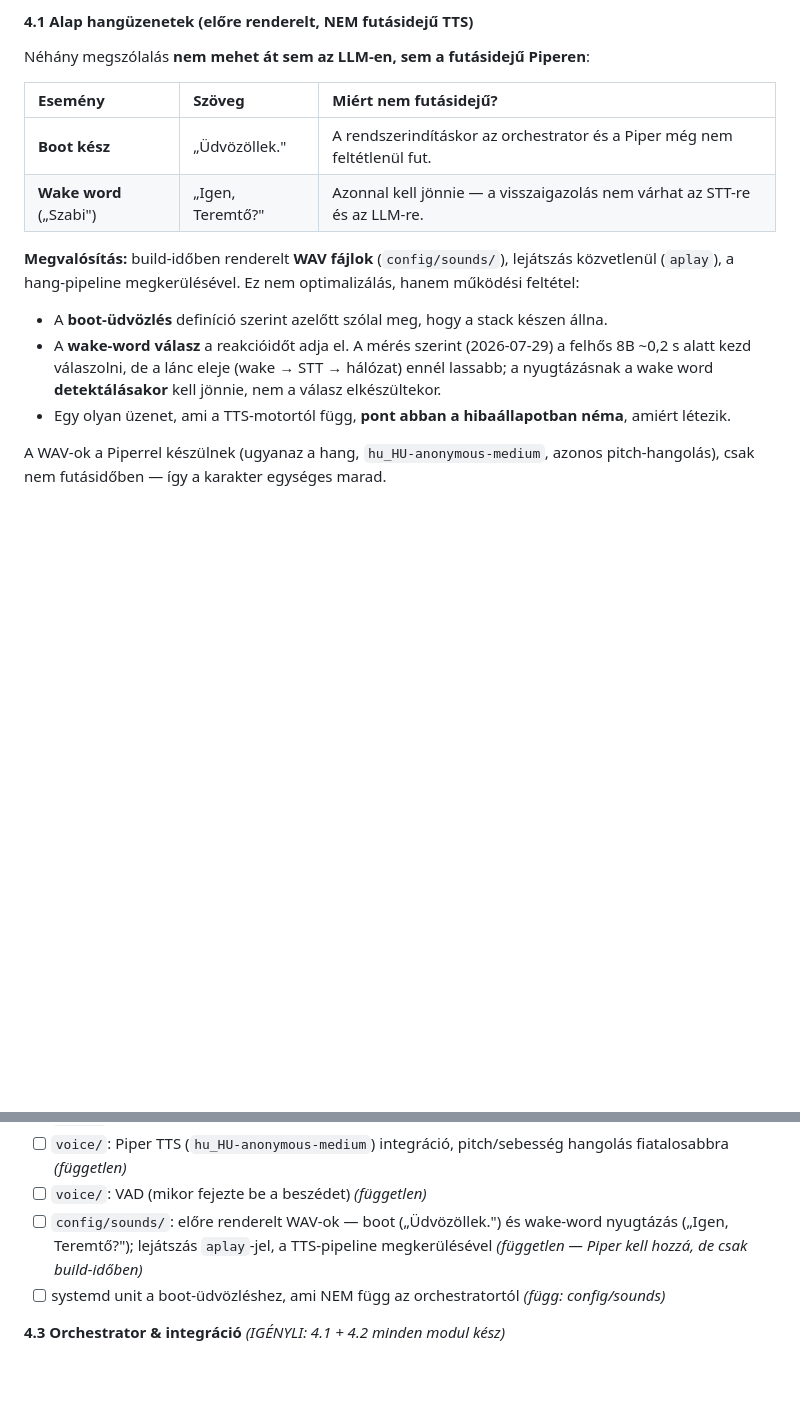
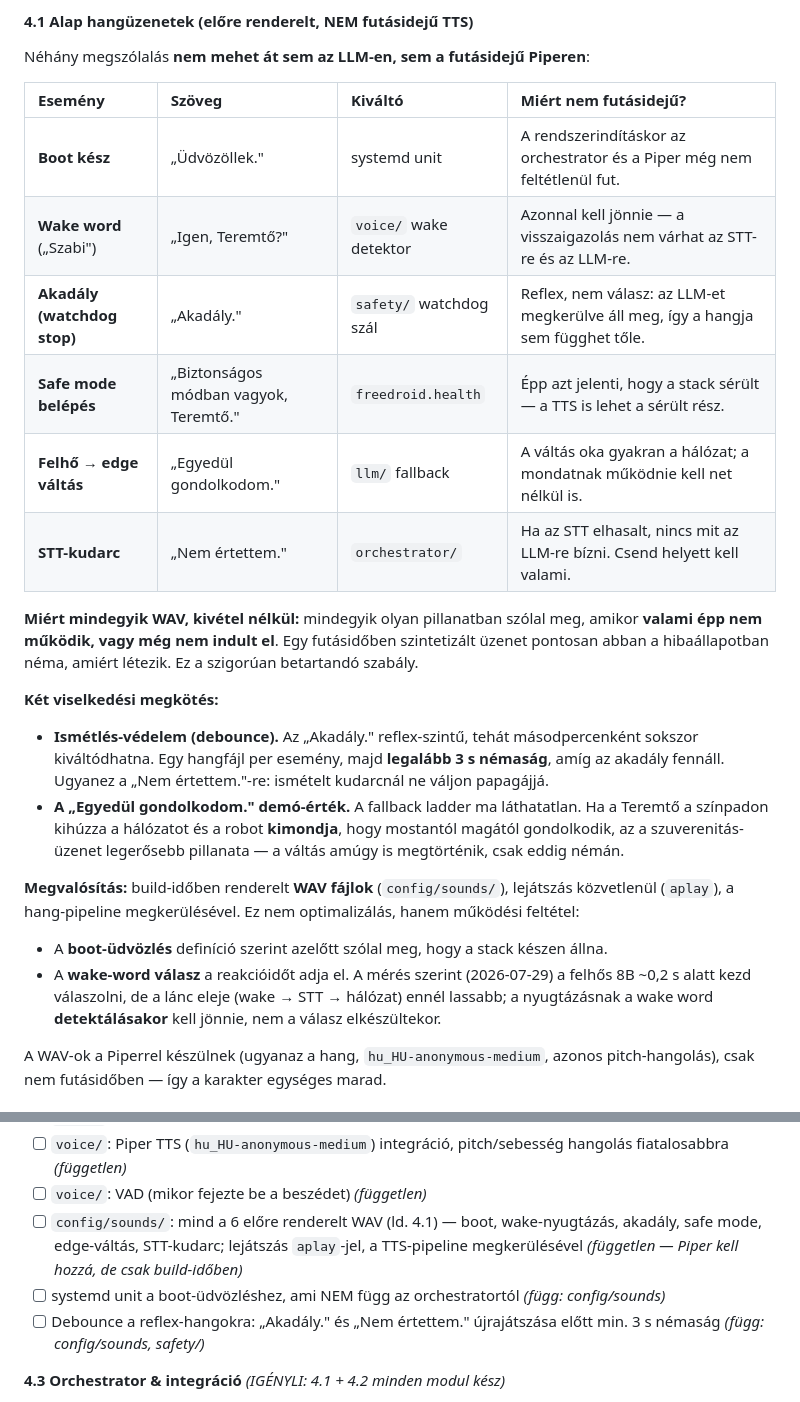
Before and after one commit to pits2022/free-droid, a Markdown page: docs/free-droid.md, 2 parts joined by grey strips. GitHub-like rendering; blank space fills up the shorter version.

Commit message:
spec: a 4 elfogadott alap hangüzenet, szigorúan előre renderelt WAV-ként
A 4.1 táblázat 2-ről 6 sorra bővült, kiváltó modullal együtt:
- "Akadály."                          <- safety/ watchdog szál (reflex)
- "Biztonságos módban vagyok, Teremtő." <- freedroid.health
- "Egyedül gondolkodom."              <- llm/ fallback (felhő -> edge)
- "Nem értettem."                     <- orchestrator/ (STT-kudarc)

A közös indok kimondva: mindegyik olyan pillanatban szólal meg, amikor valami
épp nem működik vagy még nem indult el, ezért futásidejű TTS-re egyik sem
bízható. Ez megkötés, nem ajánlás.

Két viselkedési szabály is bekerült:
- Debounce (min. 3 s) az "Akadály." és "Nem értettem." ismétlésére — a watchdog
  reflex-szintű, másodpercenként sokszor kiváltódhatna.
- Az "Egyedül gondolkodom." demó-értéke rögzítve: a fallback ladder eddig néma
  volt, így viszont hallhatóvá teszi a szuverenitás-üzenetet a színpadon.

Checklist: 6 WAV + boot-unit + debounce.

Co-Authored-By: Claude Opus 5 <noreply@anthropic.com>
Claude-Session: https://claude.ai/code/session_01SzEGbMP4sreLEKuUVUP9SL

```diff
--- a/docs/free-droid.md
+++ b/docs/free-droid.md
@@ -304,10 +304,27 @@ A teljes hang-lánc offline fut a szuverenitás jegyében:
 
 Néhány megszólalás **nem mehet át sem az LLM-en, sem a futásidejű Piperen**:
 
-| Esemény | Szöveg | Miért nem futásidejű? |
-| :--- | :--- | :--- |
-| **Boot kész** | „Üdvözöllek." | A rendszerindításkor az orchestrator és a Piper még nem feltétlenül fut. |
-| **Wake word** („Szabi") | „Igen, Teremtő?" | Azonnal kell jönnie — a visszaigazolás nem várhat az STT-re és az LLM-re. |
+| Esemény | Szöveg | Kiváltó | Miért nem futásidejű? |
+| :--- | :--- | :--- | :--- |
+| **Boot kész** | „Üdvözöllek." | systemd unit | A rendszerindításkor az orchestrator és a Piper még nem feltétlenül fut. |
+| **Wake word** („Szabi") | „Igen, Teremtő?" | `voice/` wake detektor | Azonnal kell jönnie — a visszaigazolás nem várhat az STT-re és az LLM-re. |
+| **Akadály (watchdog stop)** | „Akadály." | `safety/` watchdog szál | Reflex, nem válasz: az LLM-et megkerülve áll meg, így a hangja sem függhet tőle. |
+| **Safe mode belépés** | „Biztonságos módban vagyok, Teremtő." | `freedroid.health` | Épp azt jelenti, hogy a stack sérült — a TTS is lehet a sérült rész. |
+| **Felhő → edge váltás** | „Egyedül gondolkodom." | `llm/` fallback | A váltás oka gyakran a hálózat; a mondatnak működnie kell net nélkül is. |
+| **STT-kudarc** | „Nem értettem." | `orchestrator/` | Ha az STT elhasalt, nincs mit az LLM-re bízni. Csend helyett kell valami. |
+
+**Miért mindegyik WAV, kivétel nélkül:** mindegyik olyan pillanatban szólal meg, amikor **valami
+épp nem működik, vagy még nem indult el**. Egy futásidőben szintetizált üzenet pontosan abban a
+hibaállapotban néma, amiért létezik. Ez a szigorúan betartandó szabály.
+
+**Két viselkedési megkötés:**
+
+* **Ismétlés-védelem (debounce).** Az „Akadály." reflex-szintű, tehát másodpercenként sokszor
+  kiváltódhatna. Egy hangfájl per esemény, majd **legalább 3 s némaság**, amíg az akadály fennáll.
+  Ugyanez a „Nem értettem."-re: ismételt kudarcnál ne váljon papagájjá.
+* **A „Egyedül gondolkodom." demó-érték.** A fallback ladder ma láthatatlan. Ha a Teremtő a
+  színpadon kihúzza a hálózatot és a robot **kimondja**, hogy mostantól magától gondolkodik, az a
+  szuverenitás-üzenet legerősebb pillanata — a váltás amúgy is megtörténik, csak eddig némán.
 
 **Megvalósítás:** build-időben renderelt **WAV fájlok** (`config/sounds/`), lejátszás közvetlenül
 (`aplay`), a hang-pipeline megkerülésével. Ez nem optimalizálás, hanem működési feltétel:
@@ -316,7 +333,6 @@ Néhány megszólalás **nem mehet át sem az LLM-en, sem a futásidejű Piperen
 * A **wake-word válasz** a reakcióidőt adja el. A mérés szerint (2026-07-29) a felhős 8B ~0,2 s
   alatt kezd válaszolni, de a lánc eleje (wake → STT → hálózat) ennél lassabb; a nyugtázásnak
   a wake word **detektálásakor** kell jönnie, nem a válasz elkészültekor.
-* Egy olyan üzenet, ami a TTS-motortól függ, **pont abban a hibaállapotban néma**, amiért létezik.
 
 A WAV-ok a Piperrel készülnek (ugyanaz a hang, `hu_HU-anonymous-medium`, azonos pitch-hangolás),
 csak nem futásidőben — így a karakter egységes marad.
@@ -632,8 +648,9 @@ A projekt **két fő ága párhuzamosan haladhat** (fontos a heti 2-5 órás ker
 - [ ] `voice/`: Whisper.cpp STT (magyar) integráció *(független)*
 - [ ] `voice/`: Piper TTS (`hu_HU-anonymous-medium`) integráció, pitch/sebesség hangolás fiatalosabbra *(független)*
 - [ ] `voice/`: VAD (mikor fejezte be a beszédet) *(független)*
-- [ ] `config/sounds/`: előre renderelt WAV-ok — boot („Üdvözöllek.") és wake-word nyugtázás („Igen, Teremtő?"); lejátszás `aplay`-jel, a TTS-pipeline megkerülésével *(független — Piper kell hozzá, de csak build-időben)*
+- [ ] `config/sounds/`: mind a 6 előre renderelt WAV (ld. 4.1) — boot, wake-nyugtázás, akadály, safe mode, edge-váltás, STT-kudarc; lejátszás `aplay`-jel, a TTS-pipeline megkerülésével *(független — Piper kell hozzá, de csak build-időben)*
 - [ ] systemd unit a boot-üdvözléshez, ami NEM függ az orchestratortól *(függ: config/sounds)*
+- [ ] Debounce a reflex-hangokra: „Akadály." és „Nem értettem." újrajátszása előtt min. 3 s némaság *(függ: config/sounds, safety/)*
 
 **4.3 Orchestrator & integráció** *(IGÉNYLI: 4.1 + 4.2 minden modul kész)*
 - [ ] `orchestrator/`: fő async loop (wake→STT→LLM→TTS + tool végrehajtás párhuzamosan) *(függ: minden 4.1 + 4.2 modul)*
```
